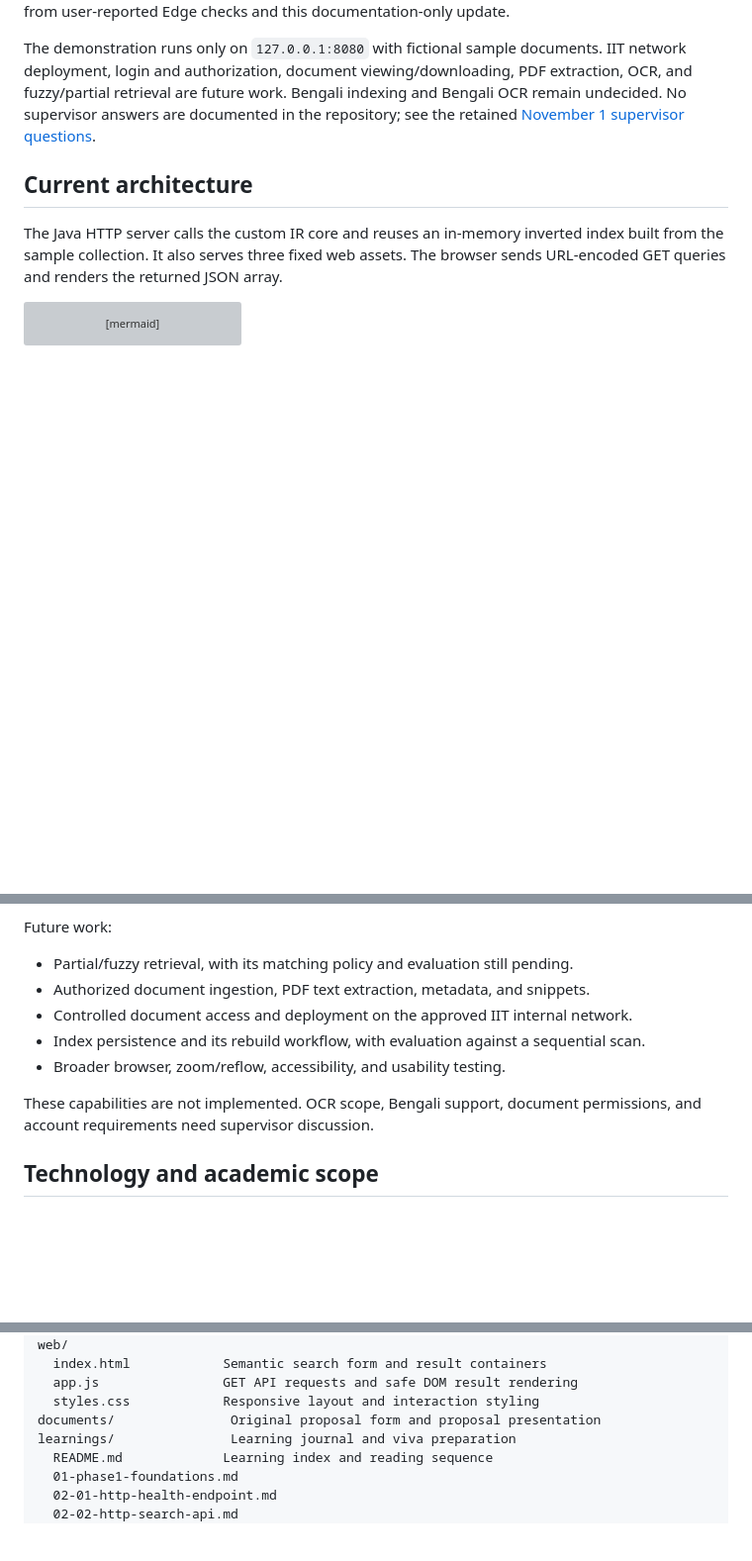
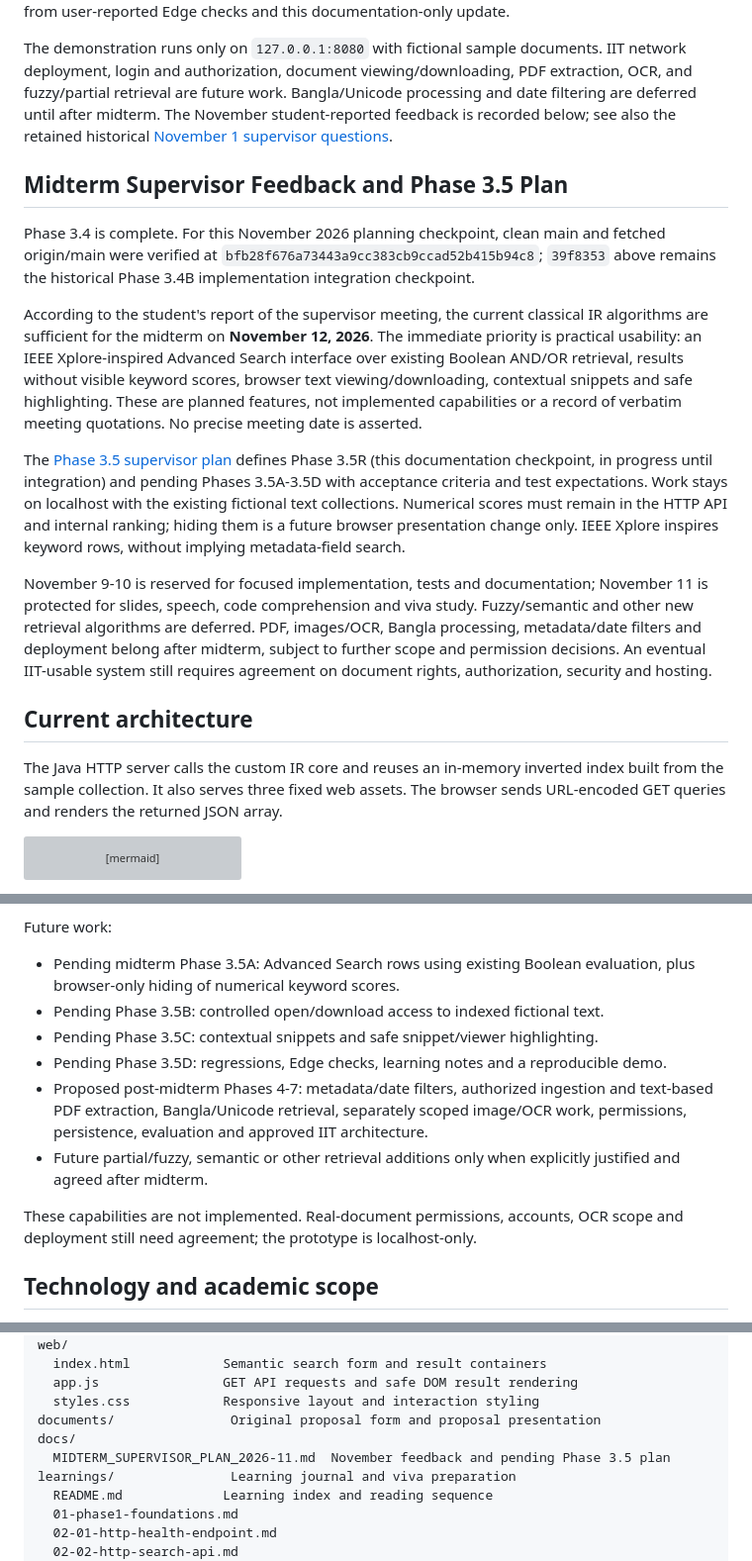
Before and after one commit to RIFAT-x7/iit-search-engine, a Markdown page: README.md, 3 parts joined by grey strips. Shown at 99% size. Drawn GitHub-style; blank space fills up the shorter version; grey boxes are pictures that could not be loaded.

Commit message:
docs: replan midterm scope after supervisor feedback

```diff
--- a/README.md
+++ b/README.md
@@ -37,10 +37,40 @@ executions from user-reported Edge checks and this documentation-only update.
 
 The demonstration runs only on `127.0.0.1:8080` with fictional sample documents.
 IIT network deployment, login and authorization, document viewing/downloading,
-PDF extraction, OCR, and fuzzy/partial retrieval are future work. Bengali
-indexing and Bengali OCR remain undecided. No supervisor answers are documented
-in the repository; see the retained
+PDF extraction, OCR, and fuzzy/partial retrieval are future work. Bangla/Unicode
+processing and date filtering are deferred until after midterm. The November
+student-reported feedback is recorded below; see also the retained historical
 [November 1 supervisor questions](PLANNED_FEATURES.md#questions-for-the-supervisor-november-1-2026).
+
+## Midterm Supervisor Feedback and Phase 3.5 Plan
+
+Phase 3.4 is complete. For this November 2026 planning checkpoint, clean main
+and fetched origin/main were verified at
+`bfb28f676a73443a9cc383cb9ccad52b415b94c8`; `39f8353` above remains the
+historical Phase 3.4B implementation integration checkpoint.
+
+According to the student's report of the supervisor meeting, the current
+classical IR algorithms are sufficient for the midterm on **November 12, 2026**.
+The immediate priority is practical usability: an IEEE Xplore-inspired Advanced
+Search interface over existing Boolean AND/OR retrieval, results without visible
+keyword scores, browser text viewing/downloading, contextual snippets and safe
+highlighting. These are planned features, not implemented capabilities or a
+record of verbatim meeting quotations. No precise meeting date is asserted.
+
+The [Phase 3.5 supervisor plan](docs/MIDTERM_SUPERVISOR_PLAN_2026-11.md) defines
+Phase 3.5R (this documentation checkpoint, in progress until integration) and
+pending Phases 3.5A-3.5D with acceptance criteria and test expectations. Work
+stays on localhost with the existing fictional text collections. Numerical
+scores must remain in the HTTP API and internal ranking; hiding them is a
+future browser presentation change only. IEEE Xplore inspires keyword rows,
+without implying metadata-field search.
+
+November 9-10 is reserved for focused implementation, tests and documentation;
+November 11 is protected for slides, speech, code comprehension and viva study.
+Fuzzy/semantic and other new retrieval algorithms are deferred. PDF, images/OCR,
+Bangla processing, metadata/date filters and deployment belong after midterm,
+subject to further scope and permission decisions. An eventual IIT-usable system
+still requires agreement on document rights, authorization, security and hosting.
 
 ## Current architecture
 
@@ -357,14 +387,19 @@ pending capabilities and unconfirmed supervisor decisions.
 
 Future work:
 
-- Partial/fuzzy retrieval, with its matching policy and evaluation still pending.
-- Authorized document ingestion, PDF text extraction, metadata, and snippets.
-- Controlled document access and deployment on the approved IIT internal network.
-- Index persistence and its rebuild workflow, with evaluation against a sequential scan.
-- Broader browser, zoom/reflow, accessibility, and usability testing.
+- Pending midterm Phase 3.5A: Advanced Search rows using existing Boolean
+  evaluation, plus browser-only hiding of numerical keyword scores.
+- Pending Phase 3.5B: controlled open/download access to indexed fictional text.
+- Pending Phase 3.5C: contextual snippets and safe snippet/viewer highlighting.
+- Pending Phase 3.5D: regressions, Edge checks, learning notes and a reproducible demo.
+- Proposed post-midterm Phases 4-7: metadata/date filters, authorized ingestion
+  and text-based PDF extraction, Bangla/Unicode retrieval, separately scoped
+  image/OCR work, permissions, persistence, evaluation and approved IIT architecture.
+- Future partial/fuzzy, semantic or other retrieval additions only when explicitly
+  justified and agreed after midterm.
 
-These capabilities are not implemented. OCR scope, Bengali support, document
-permissions, and account requirements need supervisor discussion.
+These capabilities are not implemented. Real-document permissions, accounts,
+OCR scope and deployment still need agreement; the prototype is localhost-only.
 
 ## Technology and academic scope
 
@@ -410,6 +445,8 @@ web/
   app.js                GET API requests and safe DOM result rendering
   styles.css            Responsive layout and interaction styling
 documents/               Original proposal form and proposal presentation
+docs/
+  MIDTERM_SUPERVISOR_PLAN_2026-11.md  November feedback and pending Phase 3.5 plan
 learnings/               Learning journal and viva preparation
   README.md             Learning index and reading sequence
   01-phase1-foundations.md
```
Also changed, not shown: PLANNED_FEATURES.md (+59 -16 lines), docs/MIDTERM_SUPERVISOR_PLAN_2026-11.md (added, +306 -0 lines).
